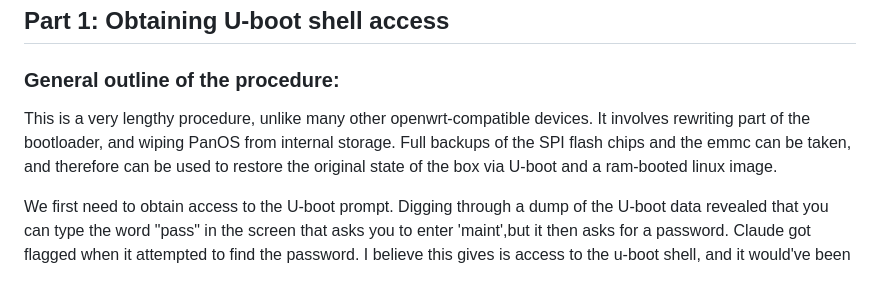
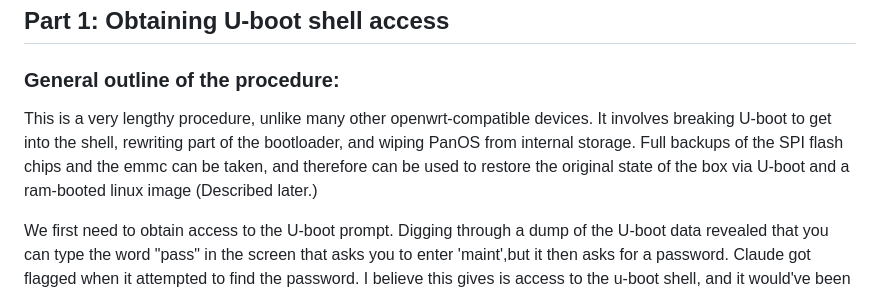
Before and after one commit to IronDemiGod/pa220-openwrt, a Markdown page: docs/INSTALLATION.md, the part around the change. GitHub-like rendering.

```diff
--- a/docs/INSTALLATION.md
+++ b/docs/INSTALLATION.md
@@ -12,8 +12,8 @@
 
 ### General outline of the procedure:
 
-This is a very lengthy procedure, unlike many other openwrt-compatible devices. It involves rewriting part of the bootloader, and wiping PanOS from internal storage.
-Full backups of the SPI flash chips and the emmc can be taken, and therefore can be used to restore the original state of the box via U-boot and a ram-booted linux image.
+This is a very lengthy procedure, unlike many other openwrt-compatible devices. It involves breaking U-boot to get into the shell, rewriting part of the bootloader, and wiping PanOS from internal storage.
+Full backups of the SPI flash chips and the emmc can be taken, and therefore can be used to restore the original state of the box via U-boot and a ram-booted linux image (Described later.)
 
 We first need to obtain access to the U-boot prompt. Digging through a dump of the U-boot data revealed that you can type the word "pass" in the screen that asks you to enter 'maint',but it then asks for a password. Claude got flagged when it attempted to find the password. I believe this gives is access to the u-boot shell, and it would've been the easier way had we known the password.
 
```
